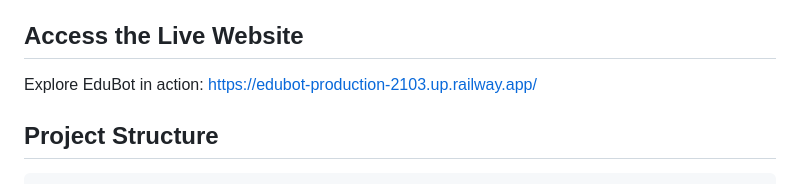
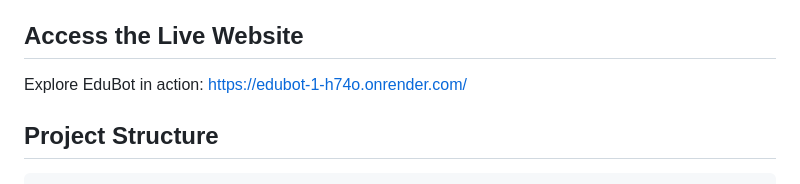
Before and after one commit to Vishwahari/Edubot, a Markdown page: README.md, the part around the change. Drawn GitHub-style.

Commit message:
Change live website link for EduBot
Updated live website link in README.

````diff
--- a/README.md
+++ b/README.md
@@ -113,8 +113,7 @@ Follow these steps to set up EduBot locally:
 
 ## Access the Live Website
 
-Explore EduBot in action: https://edubot-production-2103.up.railway.app/
-
+Explore EduBot in action: https://edubot-1-h74o.onrender.com/
 ## Project Structure
 
 ```
````
